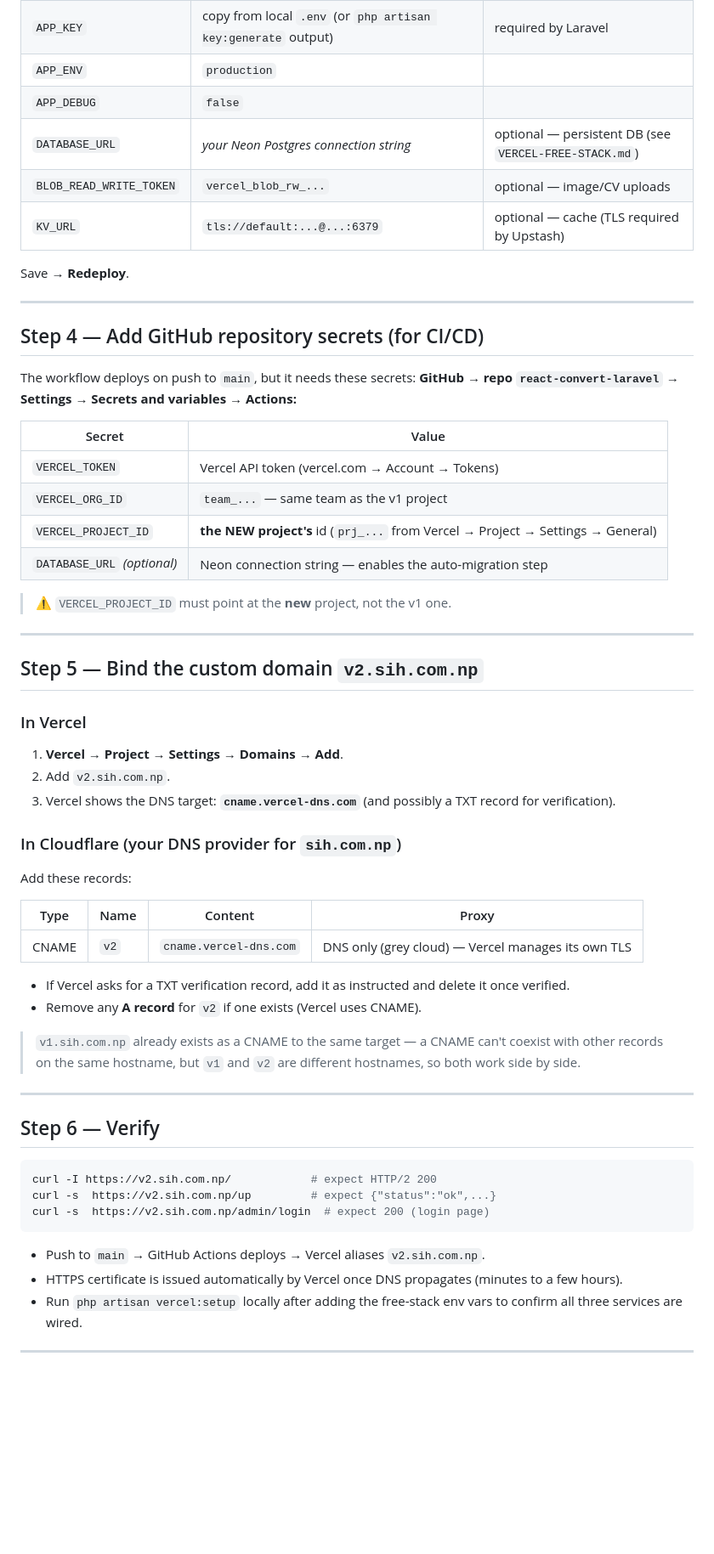
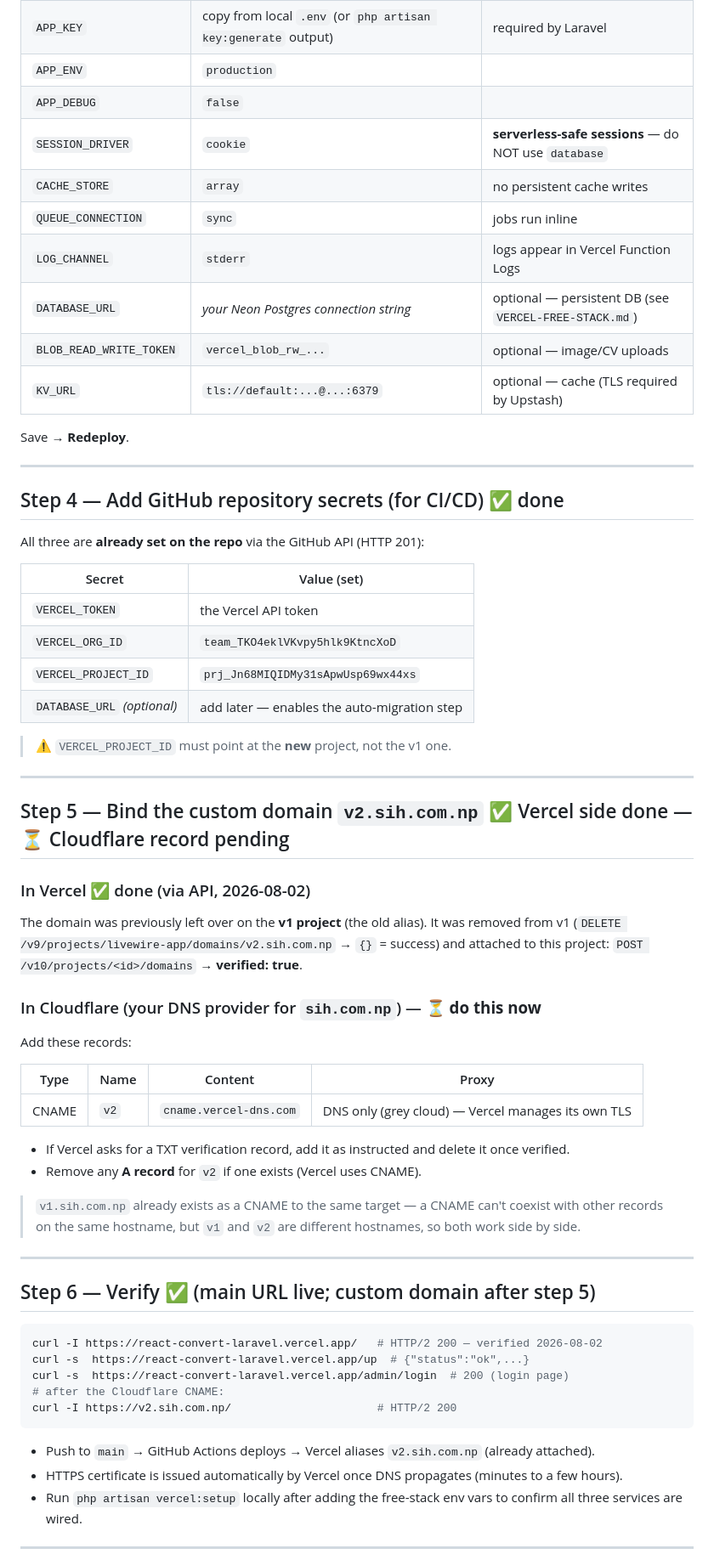
Before and after one commit to uttam-kharel/react-convert-laravel, a Markdown page: VERCEL-V2-SETUP.md, the part around one of its changes. Shown at 85% size. GitHub-like rendering; blank space fills up the shorter version.

````diff
--- a/VERCEL-V2-SETUP.md
+++ b/VERCEL-V2-SETUP.md
@@ -51,6 +71,10 @@ In **Vercel → Project → Settings → Environment Variables**, add (scope: **
 | `APP_KEY` | copy from local `.env` (or `php artisan key:generate` output) | required by Laravel |
 | `APP_ENV` | `production` | |
 | `APP_DEBUG` | `false` | |
+| `SESSION_DRIVER` | `cookie` | **serverless-safe sessions** — do NOT use `database` |
+| `CACHE_STORE` | `array` | no persistent cache writes |
+| `QUEUE_CONNECTION` | `sync` | jobs run inline |
+| `LOG_CHANNEL` | `stderr` | logs appear in Vercel Function Logs |
 | `DATABASE_URL` | *your Neon Postgres connection string* | optional — persistent DB (see `VERCEL-FREE-STACK.md`) |
 | `BLOB_READ_WRITE_TOKEN` | `vercel_blob_rw_...` | optional — image/CV uploads |
 | `KV_URL` | `tls://default:...@...:6379` | optional — cache (TLS required by Upstash) |
@@ -59,30 +83,29 @@ Save → **Redeploy**.
 
 ---
 
-## Step 4 — Add GitHub repository secrets (for CI/CD)
+## Step 4 — Add GitHub repository secrets (for CI/CD) ✅ done
 
-The workflow deploys on push to `main`, but it needs these secrets:
-**GitHub → repo `react-convert-laravel` → Settings → Secrets and variables → Actions:**
+All three are **already set on the repo** via the GitHub API (HTTP 201):
 
-| Secret | Value |
+| Secret | Value (set) |
 |---|---|
-| `VERCEL_TOKEN` | Vercel API token (vercel.com → Account → Tokens) |
-| `VERCEL_ORG_ID` | `team_...` — same team as the v1 project |
-| `VERCEL_PROJECT_ID` | **the NEW project's** id (`prj_...` from Vercel → Project → Settings → General) |
-| `DATABASE_URL` *(optional)* | Neon connection string — enables the auto-migration step |
+| `VERCEL_TOKEN` | the Vercel API token |
+| `VERCEL_ORG_ID` | `team_TKO4eklVKvpy5hlk9KtncXoD` |
+| `VERCEL_PROJECT_ID` | `prj_Jn68MIQIDMy31sApwUsp69wx44xs` |
+| `DATABASE_URL` *(optional)* | add later — enables the auto-migration step |
 
 > ⚠️ `VERCEL_PROJECT_ID` must point at the **new** project, not the v1 one.
 
 ---
 
-## Step 5 — Bind the custom domain `v2.sih.com.np`
+## Step 5 — Bind the custom domain `v2.sih.com.np` ✅ Vercel side done — ⏳ Cloudflare record pending
 
-### In Vercel
-1. **Vercel → Project → Settings → Domains → Add**.
-2. Add `v2.sih.com.np`.
-3. Vercel shows the DNS target: **`cname.vercel-dns.com`** (and possibly a TXT record for verification).
+### In Vercel ✅ done (via API, 2026-08-02)
+The domain was previously left over on the **v1 project** (the old alias). It was removed from v1
+(`DELETE /v9/projects/livewire-app/domains/v2.sih.com.np` → `{}` = success) and attached to this
+project: `POST /v10/projects/<id>/domains` → **verified: true**.
 
-### In Cloudflare (your DNS provider for `sih.com.np`)
+### In Cloudflare (your DNS provider for `sih.com.np`) — ⏳ **do this now**
 Add these records:
 
 | Type | Name | Content | Proxy |
@@ -97,15 +120,17 @@ Add these records:
 
 ---
 
-## Step 6 — Verify
+## Step 6 — Verify ✅ (main URL live; custom domain after step 5)
 
 ```bash
-curl -I https://v2.sih.com.np/            # expect HTTP/2 200
-curl -s  https://v2.sih.com.np/up         # expect {"status":"ok",...}
-curl -s  https://v2.sih.com.np/admin/login  # expect 200 (login page)
+curl -I https://react-convert-laravel.vercel.app/   # HTTP/2 200 — verified 2026-08-02
+curl -s  https://react-convert-laravel.vercel.app/up  # {"status":"ok",...}
+curl -s  https://react-convert-laravel.vercel.app/admin/login  # 200 (login page)
+# after the Cloudflare CNAME:
+curl -I https://v2.sih.com.np/                      # HTTP/2 200
 ```
 
-- Push to `main` → GitHub Actions deploys → Vercel aliases `v2.sih.com.np`.
+- Push to `main` → GitHub Actions deploys → Vercel aliases `v2.sih.com.np` (already attached).
 - HTTPS certificate is issued automatically by Vercel once DNS propagates (minutes to a few hours).
 - Run `php artisan vercel:setup` locally after adding the free-stack env vars to confirm all three services are wired.
 
````
Also changed, not shown: other parts of VERCEL-V2-SETUP.md (+35 -15 lines), README.md (+16 -10 lines).
